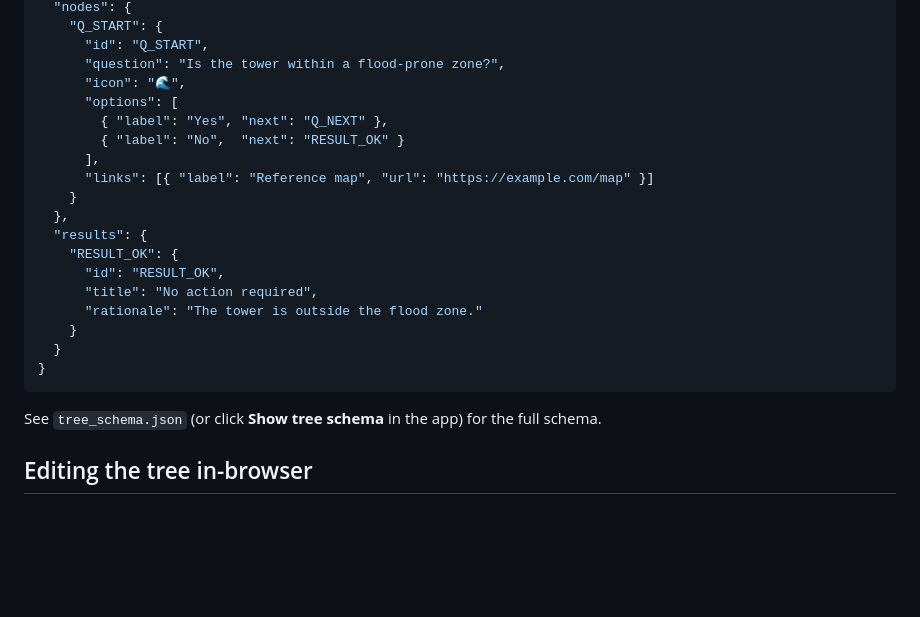
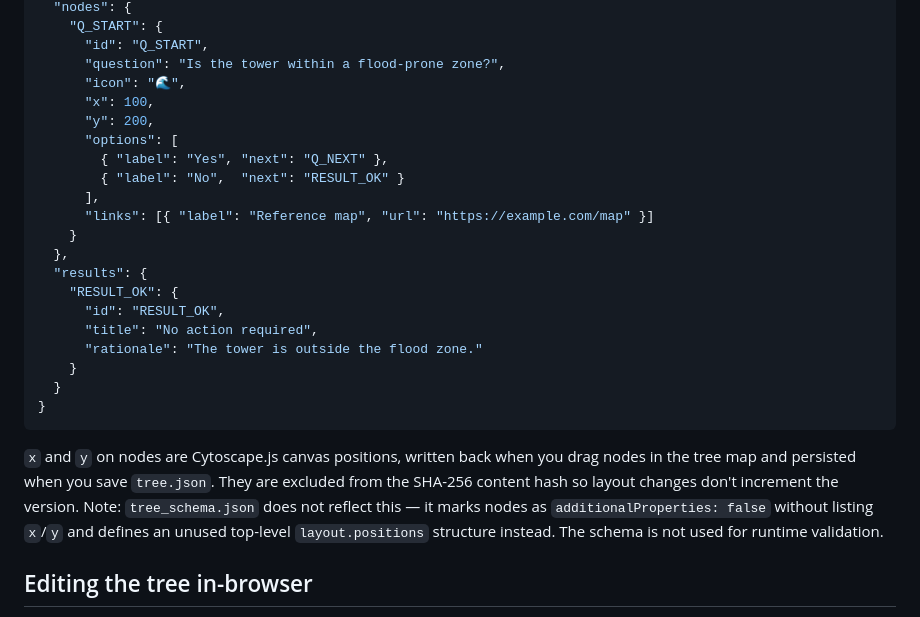
Before and after one commit to cdomotor-g/F-TIDE, a Markdown page: README.md, the part around the change. GitHub-like rendering; blank space fills up the shorter version.

````diff
--- a/README.md
+++ b/README.md
@@ -35,6 +35,8 @@ The decision tree is a JSON file with this structure:
       "id": "Q_START",
       "question": "Is the tower within a flood-prone zone?",
       "icon": "🌊",
+      "x": 100,
+      "y": 200,
       "options": [
         { "label": "Yes", "next": "Q_NEXT" },
         { "label": "No",  "next": "RESULT_OK" }
@@ -52,7 +54,7 @@ The decision tree is a JSON file with this structure:
 }
 ```
 
-See `tree_schema.json` (or click **Show tree schema** in the app) for the full schema.
+`x` and `y` on nodes are Cytoscape.js canvas positions, written back when you drag nodes in the tree map and persisted when you save `tree.json`. They are excluded from the SHA-256 content hash so layout changes don't increment the version. Note: `tree_schema.json` does not reflect this — it marks nodes as `additionalProperties: false` without listing `x`/`y` and defines an unused top-level `layout.positions` structure instead. The schema is not used for runtime validation.
 
 ## Editing the tree in-browser
 
````
Also changed, not shown: CLAUDE.md (+3 -1 lines).
